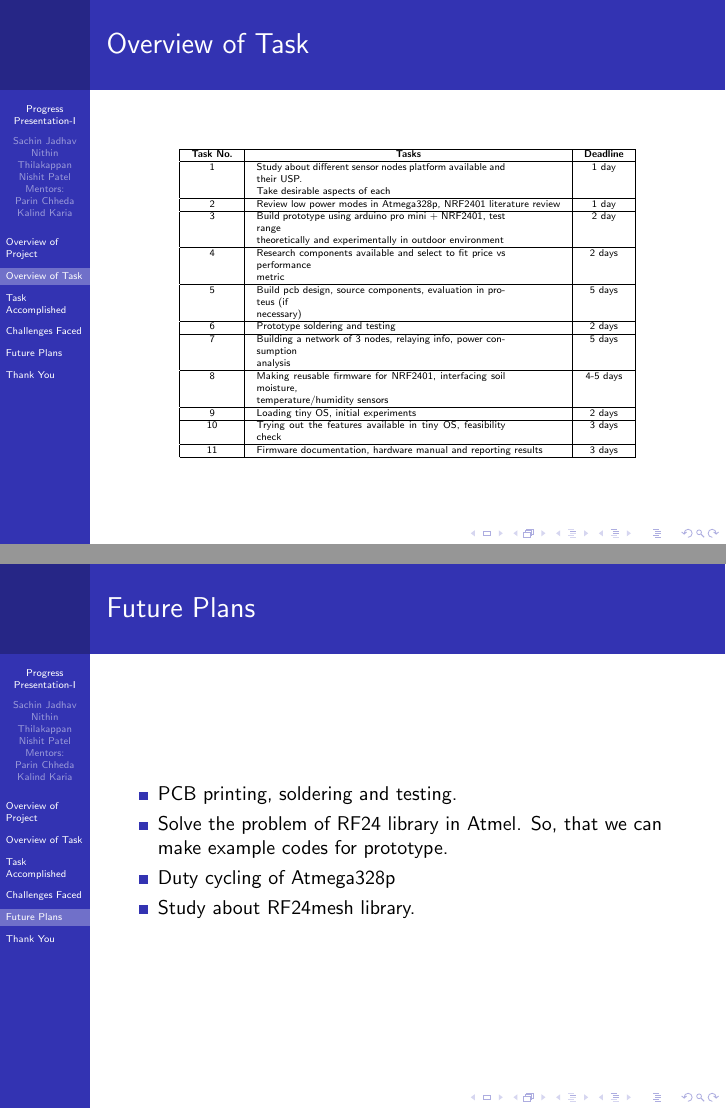
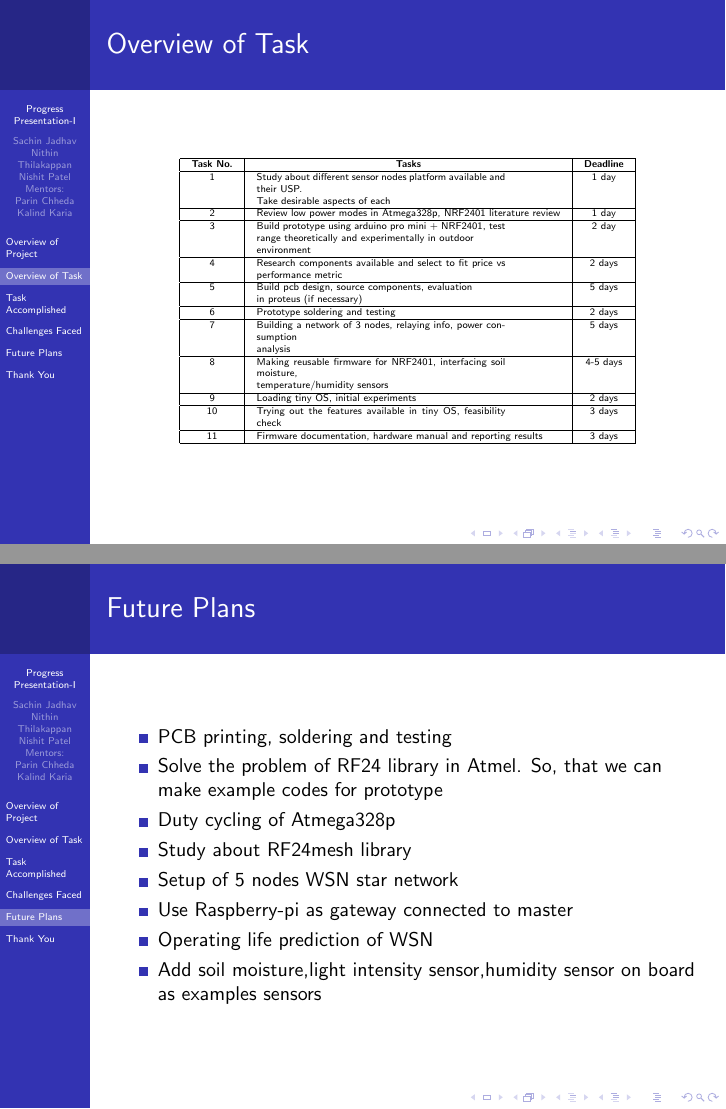
Before and after one commit to eYSIP-2018/Low_Cost_Sensor_Node, LaTeX slides (Progress_Presentation_1/main.tex): pages 3 and 12 of 13, joined at a grey line. Compiled offline with pdfLaTeX.

Commit message:
Progress Presentation

```diff
--- a/Progress_Presentation_1/main.tex
+++ b/Progress_Presentation_1/main.tex
@@ -50,9 +49,9 @@ programming
     \textbf{Task No.} & \multicolumn{1}{|c|}{\textbf{Tasks}} & \textbf{Deadline} \\\hline
     1     & \multicolumn{1}{|p{23.5em}|}{Study about different sensor nodes platform available and their USP.\newline{}Take desirable aspects of each} & 1 day \\\hline
     2     & Review low power modes in Atmega328p, NRF2401 literature review & 1 day \\\hline
-    3     & \multicolumn{1}{|p{23.5em}|}{Build prototype using arduino pro mini + NRF2401, test range\newline{}theoretically and experimentally in outdoor environment} & 2 day \\\hline
-    4     & \multicolumn{1}{|p{23.5em}|}{Research components available and select to fit price vs performance\newline{}metric} & 2 days \\\hline
-    5     & \multicolumn{1}{|p{23.5em}|}{Build pcb design, source components, evaluation in proteus (if\newline{}necessary)} & 5 days \\\hline
+    3     & \multicolumn{1}{|p{23.5em}|}{Build prototype using arduino pro mini + NRF2401, test range theoretically and experimentally in outdoor \newline environment} & 2 day \\\hline
+    4     & \multicolumn{1}{|p{23.5em}|}{Research components available and select to fit price vs performance  metric} & 2 days \\\hline
+    5     & \multicolumn{1}{|p{23.5em}|}{Build pcb design, source components, evaluation \newline in proteus  (if  necessary)} & 5 days \\\hline
     6     & \multicolumn{1}{|p{23.5em}|}{Prototype soldering and testing} & 2 days \\\hline
     7     & \multicolumn{1}{|p{23.5em}|}{Building a network of 3 nodes, relaying info, power consumption\newline{}analysis} & 5 days \\\hline
     8     & \multicolumn{1}{|p{23.5em}|}{Making reusable firmware for NRF2401, interfacing soil moisture,\newline{}temperature/humidity sensors} & 4-5 days \\\hline
@@ -201,10 +200,14 @@ programming
 \section{Future Plans}
 \begin{frame}{Future Plans}
 	\begin{itemize}
-		\item PCB printing, soldering and testing.
-        \item Solve the problem of RF24 library in Atmel. So, that we can make example codes for prototype.
+		\item PCB printing, soldering and testing
+        \item Solve the problem of RF24 library in Atmel. So, that we can make example codes for prototype
         \item Duty cycling of Atmega328p
-        \item Study about RF24mesh library.
+        \item Study about RF24mesh library
+        \item Setup of 5 nodes WSN star network
+        \item Use Raspberry-pi as gateway connected to master
+        \item Operating life prediction of WSN
+        \item Add soil moisture,light intensity sensor,humidity sensor on board as examples sensors
 	\end{itemize}
 \end{frame}
 
```
Also changed, not shown: Progress_Presentation_1/main.pdf (added), Progress_Presentation_1/progress-presentation-i.pdf (deleted), Progress_Presentation_1/main.tex (9 more changed lines), 9 other files.
